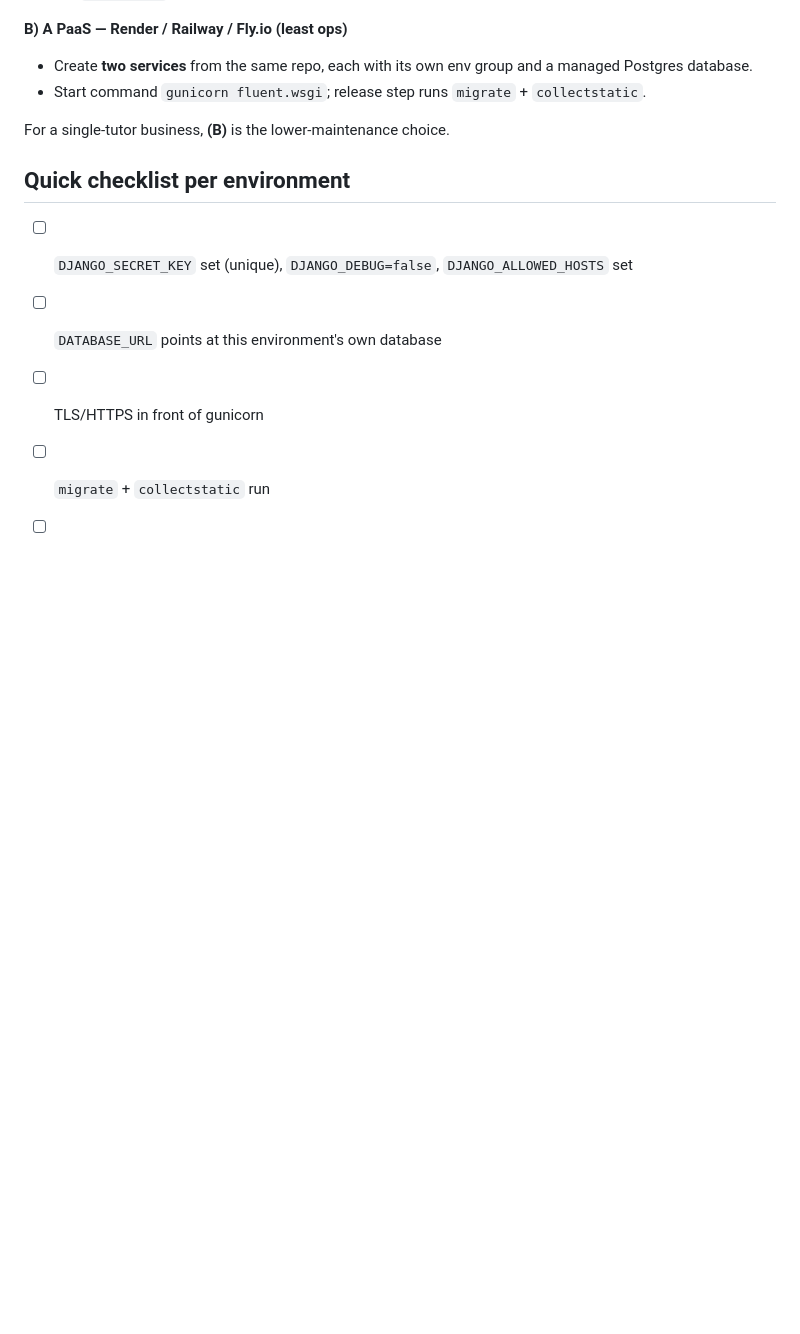
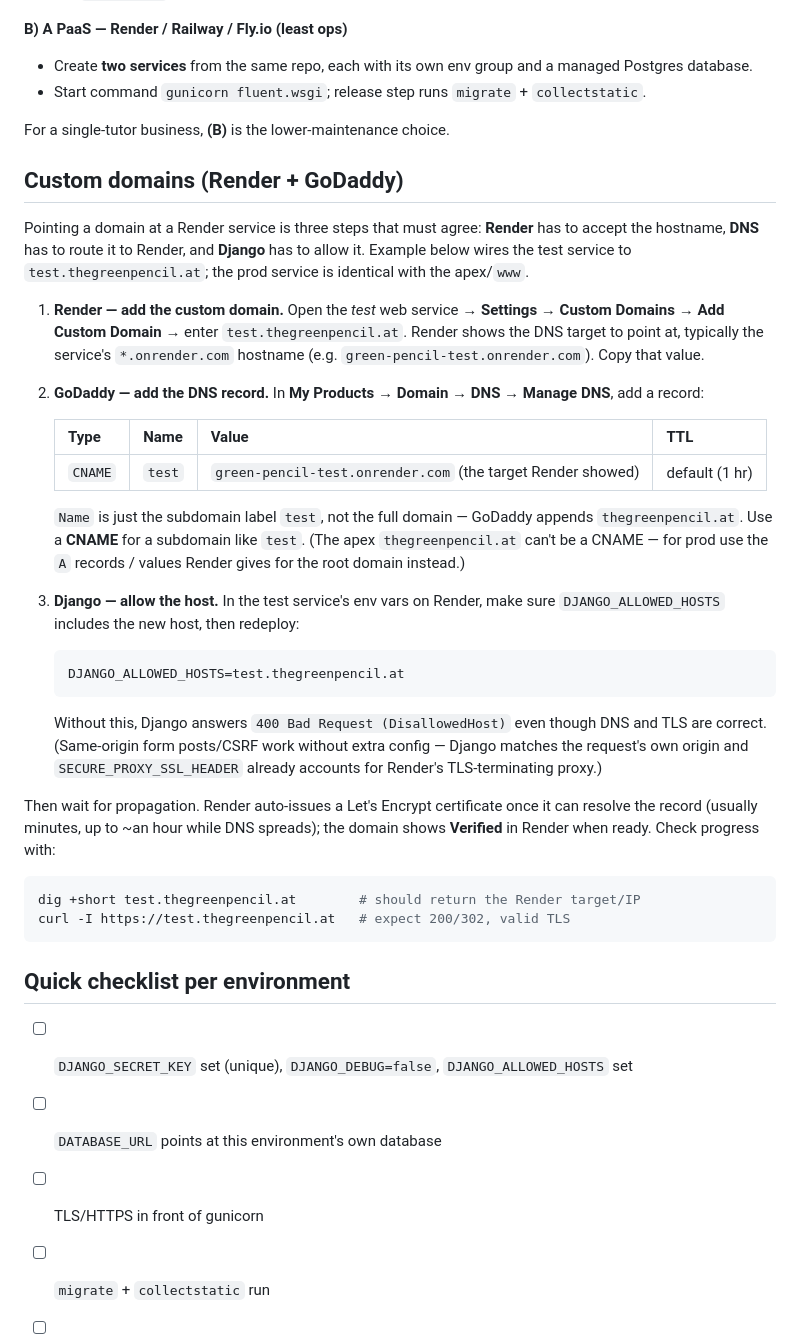
Before and after one commit to jan-writes-codes/fluent, a Markdown page: DEPLOY.md, the part around the change. Rendered like a GitHub page; blank space fills up the shorter version.

Commit message:
docs: document Render + GoDaddy DNS setup for test.thegreenpencil.at
Add a Custom domains section to DEPLOY.md covering the three steps that must
agree to point the test web service at test.thegreenpencil.at: adding the
custom domain in Render, creating the CNAME at GoDaddy, and including the host
in DJANGO_ALLOWED_HOSTS.

Co-Authored-By: Claude Opus 4.8 <noreply@anthropic.com>
Claude-Session: https://claude.ai/code/session_012HHq5EZ5tK9J1JDNgYdQbX

````diff
--- a/DEPLOY.md
+++ b/DEPLOY.md
@@ -128,6 +128,52 @@ On a PaaS, use that as the **start command**, and
 
 For a single-tutor business, **(B)** is the lower-maintenance choice.
 
+## Custom domains (Render + GoDaddy)
+
+Pointing a domain at a Render service is three steps that must agree:
+**Render** has to accept the hostname, **DNS** has to route it to Render, and
+**Django** has to allow it. Example below wires the test service to
+`test.thegreenpencil.at`; the prod service is identical with the apex/`www`.
+
+1. **Render — add the custom domain.** Open the *test* web service →
+   **Settings → Custom Domains → Add Custom Domain** → enter
+   `test.thegreenpencil.at`. Render shows the DNS target to point at, typically
+   the service's `*.onrender.com` hostname (e.g. `green-pencil-test.onrender.com`).
+   Copy that value.
+
+2. **GoDaddy — add the DNS record.** In **My Products → Domain → DNS →
+   Manage DNS**, add a record:
+
+   | Type | Name | Value | TTL |
+   | ---- | ---- | ----- | --- |
+   | `CNAME` | `test` | `green-pencil-test.onrender.com` (the target Render showed) | default (1 hr) |
+
+   `Name` is just the subdomain label `test`, not the full domain — GoDaddy
+   appends `thegreenpencil.at`. Use a **CNAME** for a subdomain like `test`.
+   (The apex `thegreenpencil.at` can't be a CNAME — for prod use the `A`
+   records / values Render gives for the root domain instead.)
+
+3. **Django — allow the host.** In the test service's env vars on Render, make
+   sure `DJANGO_ALLOWED_HOSTS` includes the new host, then redeploy:
+
+   ```
+   DJANGO_ALLOWED_HOSTS=test.thegreenpencil.at
+   ```
+
+   Without this, Django answers `400 Bad Request (DisallowedHost)` even though
+   DNS and TLS are correct. (Same-origin form posts/CSRF work without extra
+   config — Django matches the request's own origin and `SECURE_PROXY_SSL_HEADER`
+   already accounts for Render's TLS-terminating proxy.)
+
+Then wait for propagation. Render auto-issues a Let's Encrypt certificate once
+it can resolve the record (usually minutes, up to ~an hour while DNS spreads);
+the domain shows **Verified** in Render when ready. Check progress with:
+
+```bash
+dig +short test.thegreenpencil.at        # should return the Render target/IP
+curl -I https://test.thegreenpencil.at   # expect 200/302, valid TLS
+```
+
 ## Quick checklist per environment
 
 - [ ] `DJANGO_SECRET_KEY` set (unique), `DJANGO_DEBUG=false`, `DJANGO_ALLOWED_HOSTS` set
````
